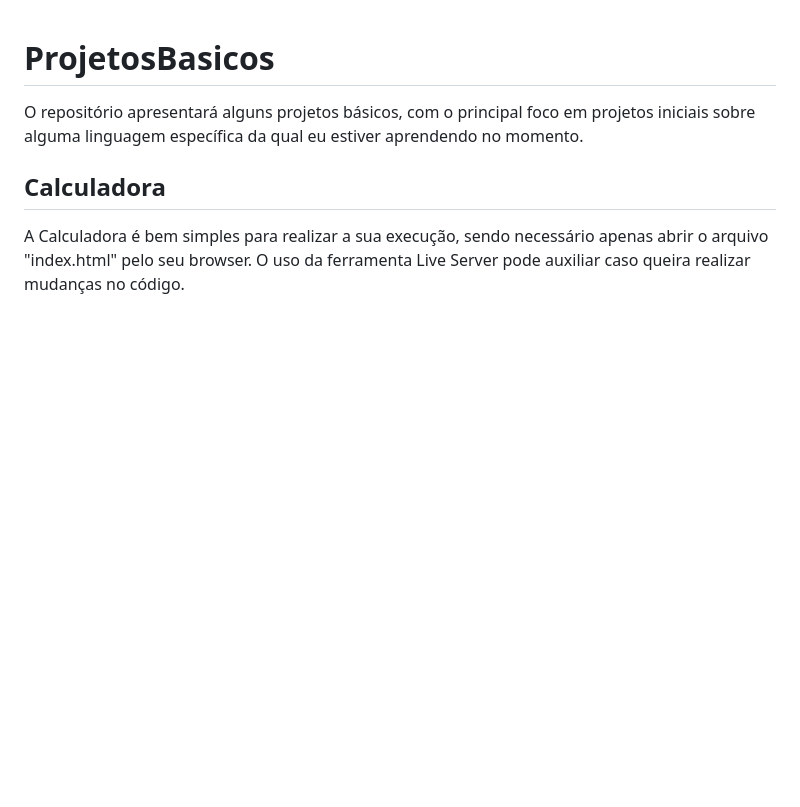
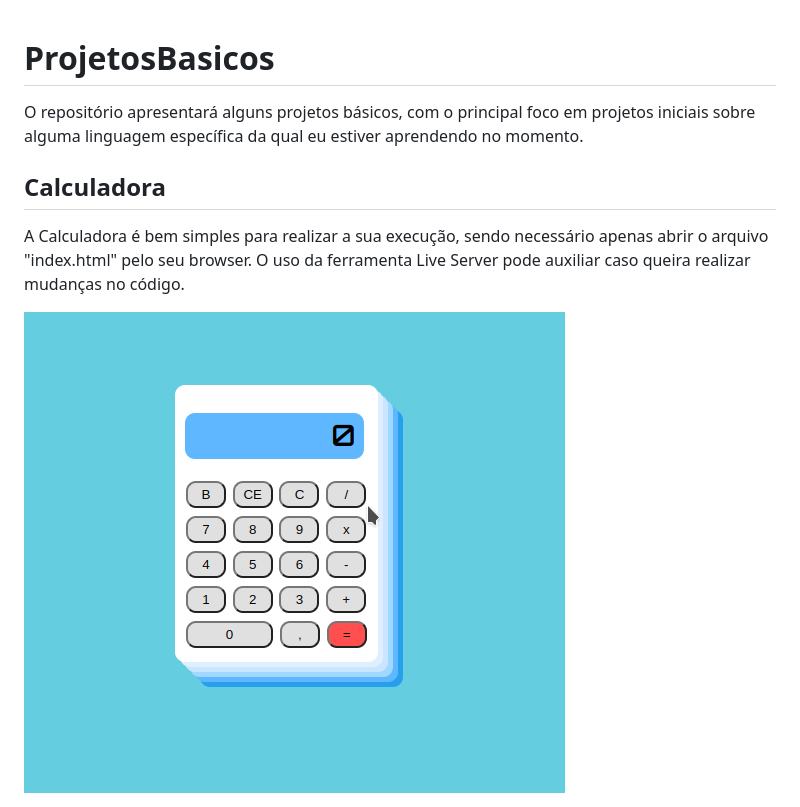
Before and after one commit to luanMarvin/Study-and-Demo-Repo, a Markdown page: README.md, the part around the change. Rendered like a GitHub page; pictures changed too: Screenshots/screenshot.png (added); blank space fills up the shorter version.

```diff
--- a/README.md
+++ b/README.md
@@ -3,3 +3,5 @@ O repositório apresentará alguns projetos básicos, com o principal foco em pr
 
 ## Calculadora
 A Calculadora é bem simples para realizar a sua execução, sendo necessário apenas abrir o arquivo "index.html" pelo seu browser. O uso da ferramenta Live Server pode auxiliar caso queira realizar mudanças no código.
+
+<img src="./Screenshots/screenshot.png">
```
